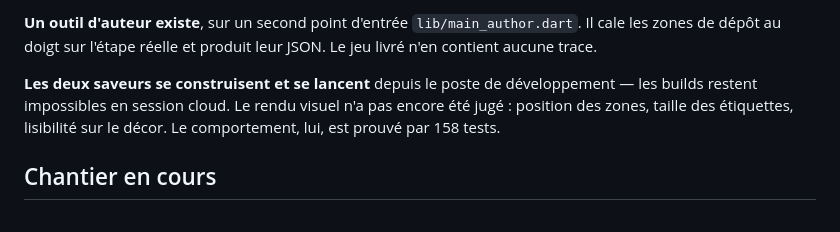
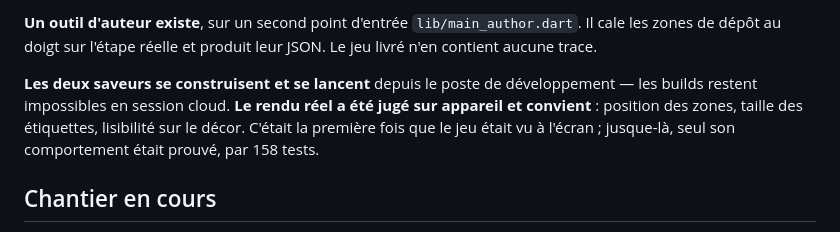
Before and after one commit to Narya-Bordeaux/lecture, a Markdown page: docs/current.md, the part around the change. Rendered like a GitHub page.

Commit message:
Le rendu reel a ete juge sur appareil, et convient
Premiere fois que le jeu est vu a l'ecran. Position des trois zones, taille
des etiquettes, lisibilite sur le decor : rien a reprendre. Le point est
retire du TODO, ou il attendait depuis 0.3.0 — il n'etait pas verifiable,
aucun build n'etant possible en session cloud.

Session de documentation de travail seule (current.md, TODO.md) : pas
d'increment de version, conformement a la procedure de versions.md.

Co-Authored-By: Claude Opus 5 <noreply@anthropic.com>
Claude-Session: https://claude.ai/code/session_013A4FAiCkoWwc4m4KhUcn8t

```diff
--- a/docs/current.md
+++ b/docs/current.md
@@ -20,9 +20,10 @@ Il cale les zones de dépôt au doigt sur l'étape réelle et produit leur JSON.
 jeu livré n'en contient aucune trace.
 
 **Les deux saveurs se construisent et se lancent** depuis le poste de
-développement — les builds restent impossibles en session cloud. Le rendu visuel
-n'a pas encore été jugé : position des zones, taille des étiquettes, lisibilité
-sur le décor. Le comportement, lui, est prouvé par 158 tests.
+développement — les builds restent impossibles en session cloud. **Le rendu réel
+a été jugé sur appareil et convient** : position des zones, taille des
+étiquettes, lisibilité sur le décor. C'était la première fois que le jeu était
+vu à l'écran ; jusque-là, seul son comportement était prouvé, par 158 tests.
 
 ## Chantier en cours
 
```
Also changed, not shown: docs/TODO.md (+0 -3 lines).
